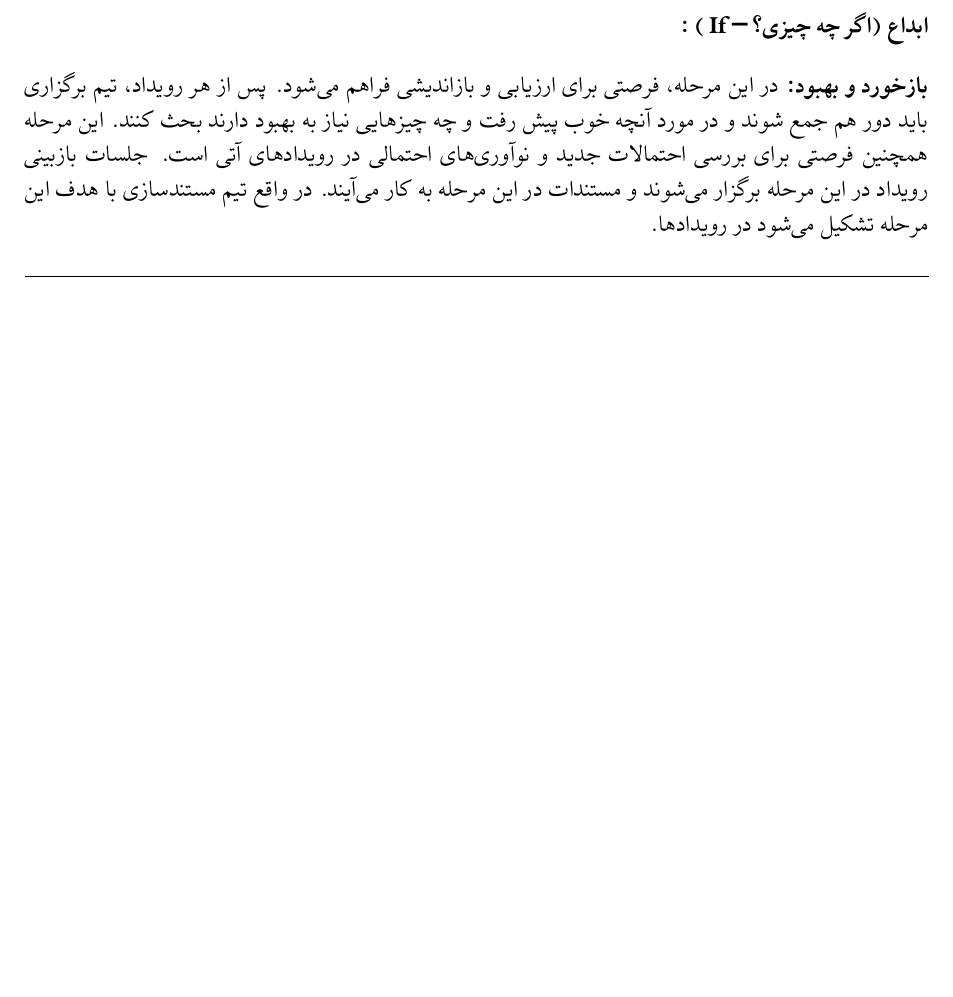
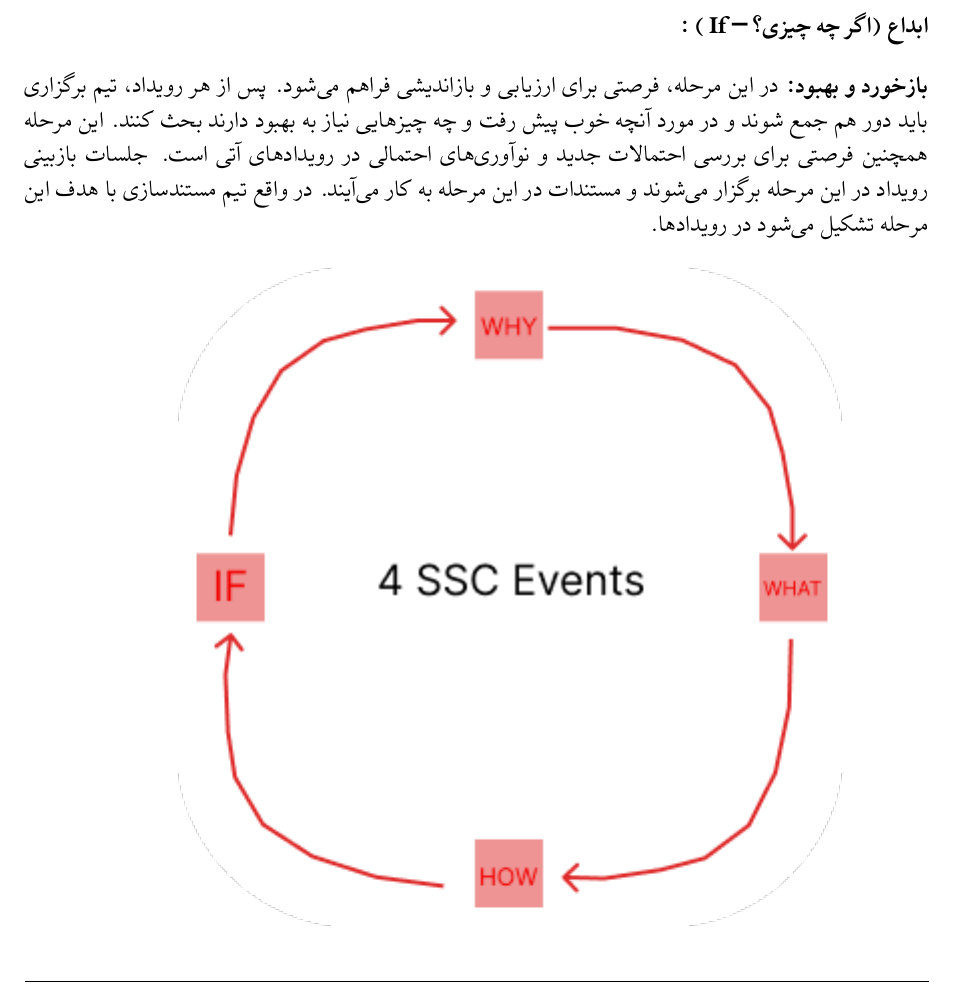
Before and after one commit to Imanm02/CE474-SW, a LaTeX problem sheet (Assignments/Assignment 1/HW.tex, which reads Assignments/Assignment 1/q6.tex): part of page 11 of 11, cut so that both start at the same text, the shorter picture padded with empty space. The pictures show the PDF file Assignments/Assignment 1/HW.pdf that the author committed with the source.

Commit message:
update q6

```diff
--- a/Assignments/Assignment 1/q6.tex
+++ b/Assignments/Assignment 1/q6.tex
@@ -117,3 +117,9 @@
 
 \textbf{بازخورد و بهبود:}
 در این مرحله، فرصتی برای ارزیابی و بازاندیشی فراهم می‌شود. پس از هر رویداد، تیم برگزاری باید دور هم جمع شوند و در مورد آنچه خوب پیش رفت و چه چیزهایی نیاز به بهبود دارند بحث کنند. این مرحله همچنین فرصتی برای بررسی احتمالات جدید و نوآوری‌های احتمالی در رویدادهای آتی است. جلسات بازبینی رویداد در این مرحله برگزار می‌شوند و مستندات در این مرحله به کار می‌آیند. در واقع تیم مستندسازی با هدف این مرحله تشکیل می‌شود در رویدادها.
+
+\begin{figure}[h]
+	\centering
+	\includegraphics{pic1.png}
+	\label{fig:label4}
+\end{figure}
```
Also changed, not shown: Assignments/Assignment 1/HW.pdf, Assignments/Assignment 1/pic1.png (added), 4 other files.
